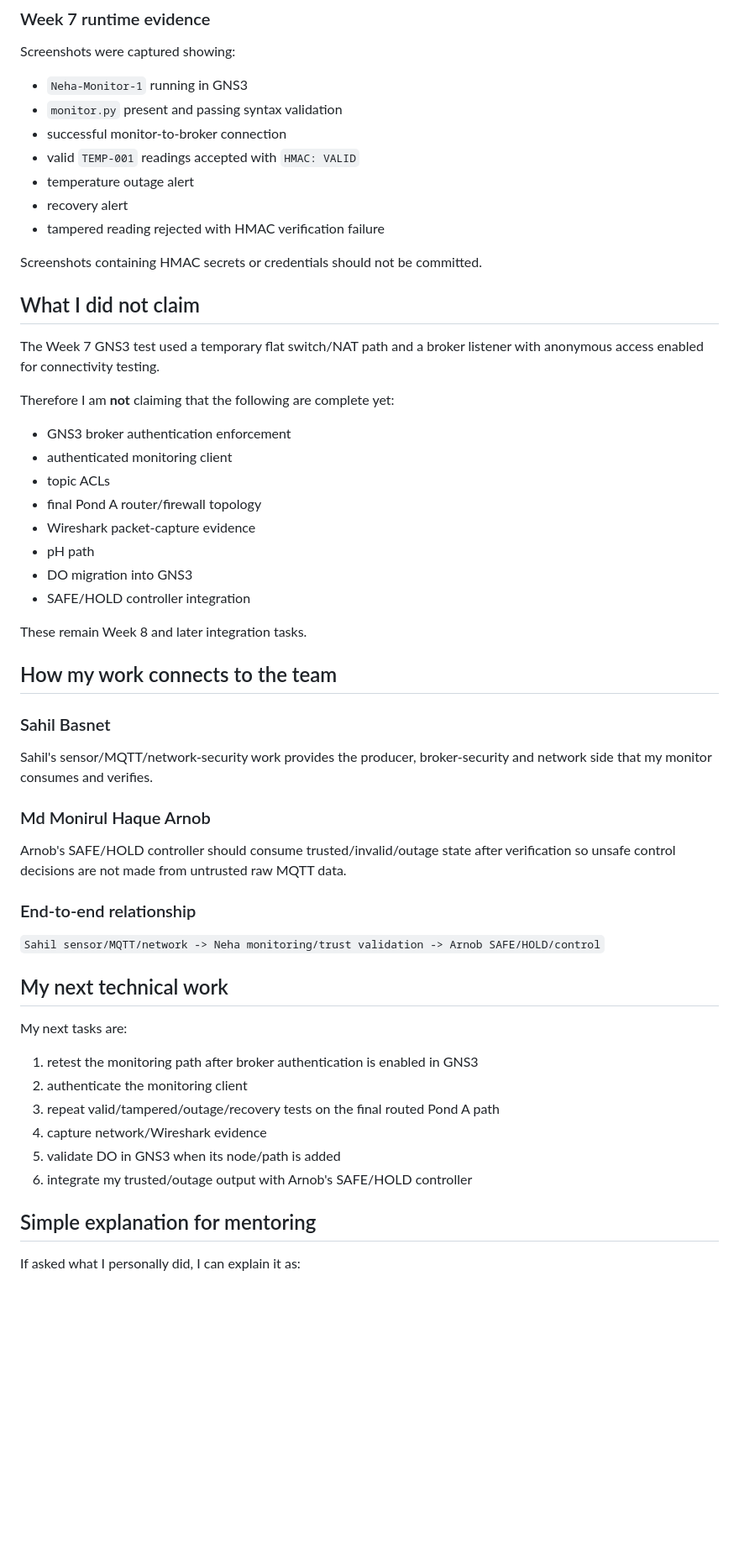
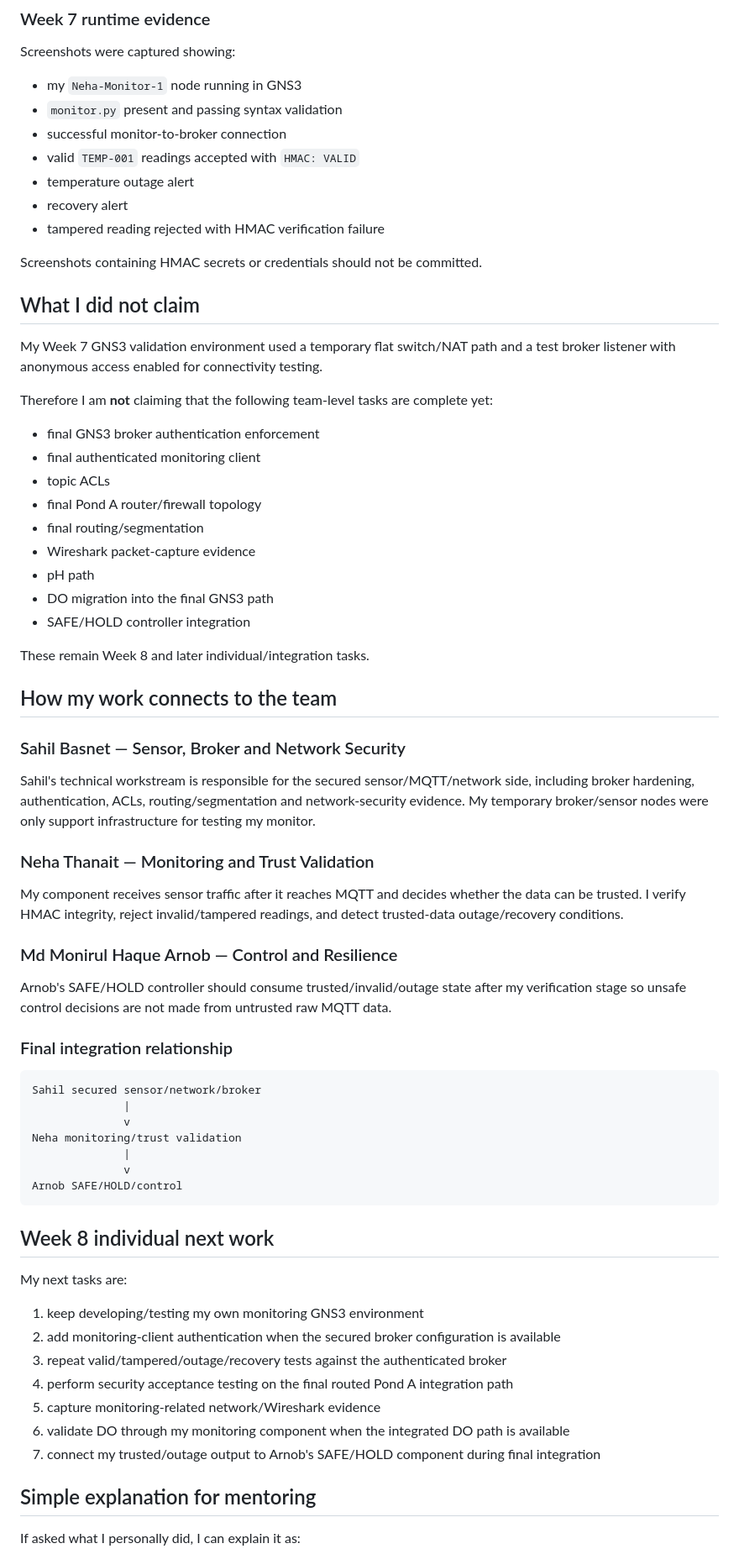
Before and after one commit to nininehaa/aq1-secure-aquaculture-iot, a Markdown page: docs/progress/neha-week7-individual-progress.md, the part around one of its changes. Shown at 84% size. GitHub-like rendering; blank space fills up the shorter version.

Commit message:
docs: clarify Neha GNS3 work as individual validation environment

````diff
--- a/docs/progress/neha-week7-individual-progress.md
+++ b/docs/progress/neha-week7-individual-progress.md
@@ -128,7 +162,7 @@ Neha-Monitor-1
 
 Screenshots were captured showing:
 
-- `Neha-Monitor-1` running in GNS3
+- my `Neha-Monitor-1` node running in GNS3
 - `monitor.py` present and passing syntax validation
 - successful monitor-to-broker connection
 - valid `TEMP-001` readings accepted with `HMAC: VALID`
@@ -140,45 +174,59 @@ Screenshots containing HMAC secrets or credentials should not be committed.
 
 ## What I did not claim
 
-The Week 7 GNS3 test used a temporary flat switch/NAT path and a broker listener with anonymous access enabled for connectivity testing.
+My Week 7 GNS3 validation environment used a temporary flat switch/NAT path and a test broker listener with anonymous access enabled for connectivity testing.
 
-Therefore I am **not** claiming that the following are complete yet:
+Therefore I am **not** claiming that the following team-level tasks are complete yet:
 
-- GNS3 broker authentication enforcement
-- authenticated monitoring client
+- final GNS3 broker authentication enforcement
+- final authenticated monitoring client
 - topic ACLs
 - final Pond A router/firewall topology
+- final routing/segmentation
 - Wireshark packet-capture evidence
 - pH path
-- DO migration into GNS3
+- DO migration into the final GNS3 path
 - SAFE/HOLD controller integration
 
-These remain Week 8 and later integration tasks.
+These remain Week 8 and later individual/integration tasks.
 
 ## How my work connects to the team
 
-### Sahil Basnet
+### Sahil Basnet — Sensor, Broker and Network Security
 
-Sahil's sensor/MQTT/network-security work provides the producer, broker-security and network side that my monitor consumes and verifies.
+Sahil's technical workstream is responsible for the secured sensor/MQTT/network side, including broker hardening, authentication, ACLs, routing/segmentation and network-security evidence. My temporary broker/sensor nodes were only support infrastructure for testing my monitor.
 
-### Md Monirul Haque Arnob
+### Neha Thanait — Monitoring and Trust Validation
 
-Arnob's SAFE/HOLD controller should consume trusted/invalid/outage state after verification so unsafe control decisions are not made from untrusted raw MQTT data.
+My component receives sensor traffic after it reaches MQTT and decides whether the data can be trusted. I verify HMAC integrity, reject invalid/tampered readings, and detect trusted-data outage/recovery conditions.
 
-### End-to-end relationship
+### Md Monirul Haque Arnob — Control and Resilience
 
-`Sahil sensor/MQTT/network -> Neha monitoring/trust validation -> Arnob SAFE/HOLD/control`
+Arnob's SAFE/HOLD controller should consume trusted/invalid/outage state after my verification stage so unsafe control decisions are not made from untrusted raw MQTT data.
 
-## My next technical work
+### Final integration relationship
+
+```text
+Sahil secured sensor/network/broker
+              |
+              v
+Neha monitoring/trust validation
+              |
+              v
+Arnob SAFE/HOLD/control
+```
+
+## Week 8 individual next work
 
 My next tasks are:
 
-1. retest the monitoring path after broker authentication is enabled in GNS3
-2. authenticate the monitoring client
-3. repeat valid/tampered/outage/recovery tests on the final routed Pond A path
-4. capture network/Wireshark evidence
-5. validate DO in GNS3 when its node/path is added
-6. integrate my trusted/outage output with Arnob's SAFE/HOLD controller
+1. keep developing/testing my own monitoring GNS3 environment
+2. add monitoring-client authentication when the secured broker configuration is available
+3. repeat valid/tampered/outage/recovery tests against the authenticated broker
+4. perform security acceptance testing on the final routed Pond A integration path
+5. capture monitoring-related network/Wireshark evidence
+6. validate DO through my monitoring component when the integrated DO path is available
+7. connect my trusted/outage output to Arnob's SAFE/HOLD component during final integration
 
 ## Simple explanation for mentoring
 
````
Also changed, not shown: other parts of docs/progress/neha-week7-individual-progress.md (+46 -12 lines).
